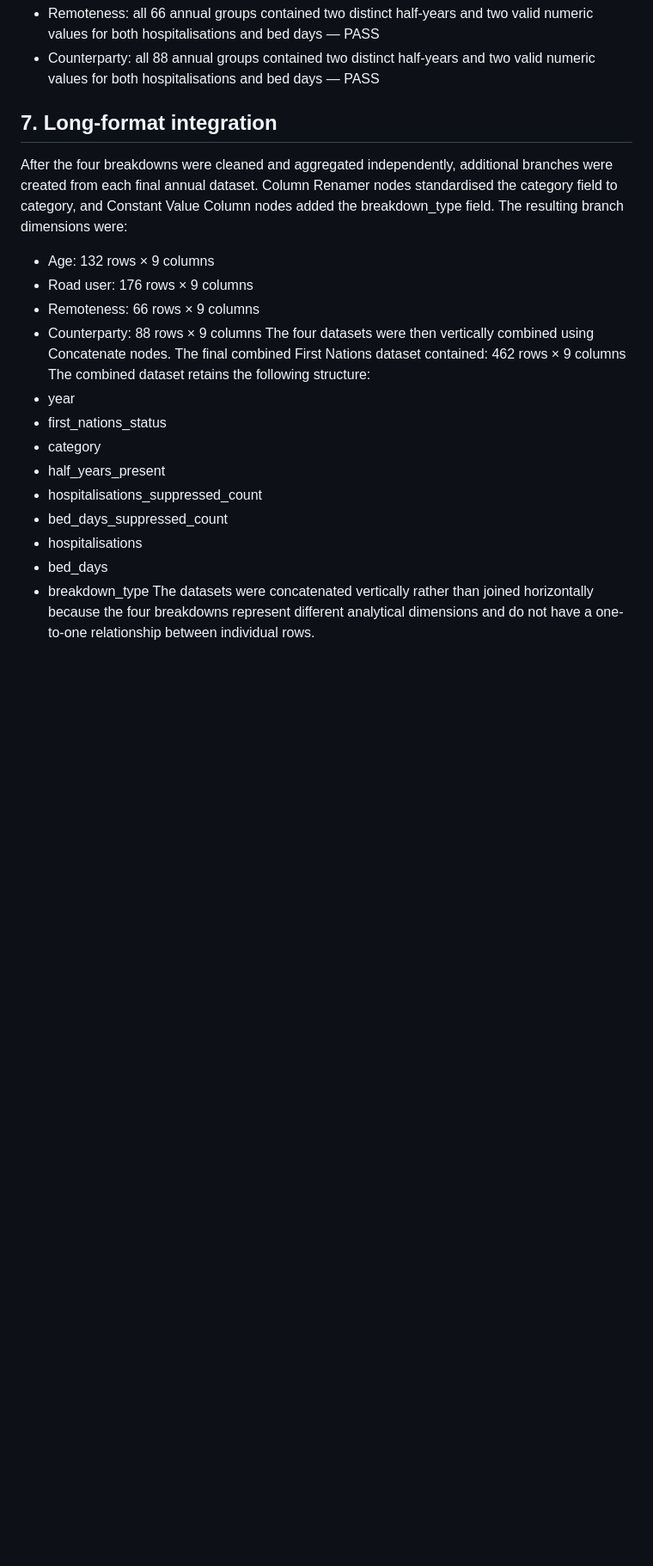
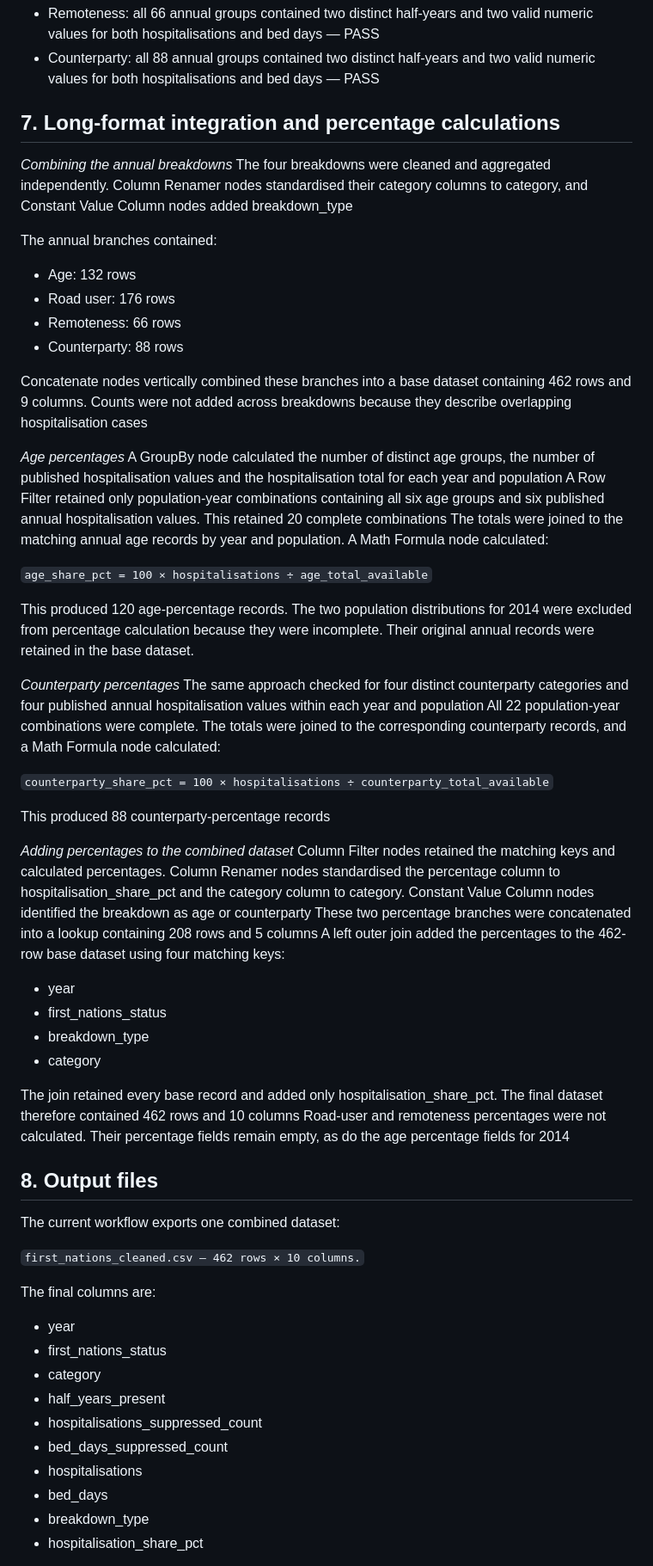
Before and after one commit to melodyleww/hospitalised_injuries_dashboard, a Markdown page: data/processed/cleaning_log_first_nations.md, the part around one of its changes. Shown at 86% size. Drawn GitHub-style; blank space fills up the shorter version.

Commit message:
Update First Nations cleaning log

```diff
--- a/data/processed/cleaning_log_first_nations.md
+++ b/data/processed/cleaning_log_first_nations.md
@@ -99,20 +99,58 @@ Validation results:
 - Remoteness: all 66 annual groups contained two distinct half-years and two valid numeric values for both hospitalisations and bed days — PASS
 - Counterparty: all 88 annual groups contained two distinct half-years and two valid numeric values for both hospitalisations and bed days — PASS
 
-## 7. Long-format integration
+## 7. Long-format integration and percentage calculations
 
-After the four breakdowns were cleaned and aggregated independently, additional branches were created from each final annual dataset.
-Column Renamer nodes standardised the category field to category, and Constant Value Column nodes added the breakdown_type field.
-The resulting branch dimensions were:
+_Combining the annual breakdowns_
+The four breakdowns were cleaned and aggregated independently. Column Renamer nodes standardised their category columns to category, and Constant Value Column nodes added breakdown_type
 
-- Age: 132 rows × 9 columns
-- Road user: 176 rows × 9 columns
-- Remoteness: 66 rows × 9 columns
-- Counterparty: 88 rows × 9 columns
-  The four datasets were then vertically combined using Concatenate nodes.
-  The final combined First Nations dataset contained:
-  462 rows × 9 columns
-  The combined dataset retains the following structure:
+The annual branches contained:
+
+- Age: 132 rows
+- Road user: 176 rows
+- Remoteness: 66 rows
+- Counterparty: 88 rows
+
+Concatenate nodes vertically combined these branches into a base dataset containing 462 rows and 9 columns. Counts were not added across breakdowns because they describe overlapping hospitalisation cases
+
+_Age percentages_
+A GroupBy node calculated the number of distinct age groups, the number of published hospitalisation values and the hospitalisation total for each year and population
+A Row Filter retained only population-year combinations containing all six age groups and six published annual hospitalisation values. This retained 20 complete combinations
+The totals were joined to the matching annual age records by year and population. A Math Formula node calculated:
+
+`age_share_pct = 100 × hospitalisations ÷ age_total_available`
+
+This produced 120 age-percentage records. The two population distributions for 2014 were excluded from percentage calculation because they were incomplete. Their original annual records were retained in the base dataset.
+
+_Counterparty percentages_
+The same approach checked for four distinct counterparty categories and four published annual hospitalisation values within each year and population
+All 22 population-year combinations were complete. The totals were joined to the corresponding counterparty records, and a Math Formula node calculated:
+
+`counterparty_share_pct = 100 × hospitalisations ÷ counterparty_total_available`
+
+This produced 88 counterparty-percentage records
+
+_Adding percentages to the combined dataset_
+Column Filter nodes retained the matching keys and calculated percentages. Column Renamer nodes standardised the percentage column to hospitalisation_share_pct and the category column to category. Constant Value Column nodes identified the breakdown as age or counterparty
+These two percentage branches were concatenated into a lookup containing 208 rows and 5 columns
+A left outer join added the percentages to the 462-row base dataset using four matching keys:
+
+- year
+- first_nations_status
+- breakdown_type
+- category
+
+The join retained every base record and added only hospitalisation_share_pct. The final dataset therefore contained 462 rows and 10 columns
+Road-user and remoteness percentages were not calculated. Their percentage fields remain empty, as do the age percentage fields for 2014
+
+## 8. Output files
+
+The current workflow exports one combined dataset:
+
+`first_nations_cleaned.csv — 462 rows × 10 columns.`
+
+The final columns are:
+
 - year
 - first_nations_status
 - category
@@ -122,5 +160,5 @@ The resulting branch dimensions were:
 - hospitalisations
 - bed_days
 - breakdown_type
-  The datasets were concatenated vertically rather than joined horizontally because the four breakdowns represent different analytical dimensions and do not have a one-to-one relationship between individual rows.
+- hospitalisation_share_pct
 
```
Also changed, not shown: other parts of data/processed/cleaning_log_first_nations.md (+18 -43 lines).
